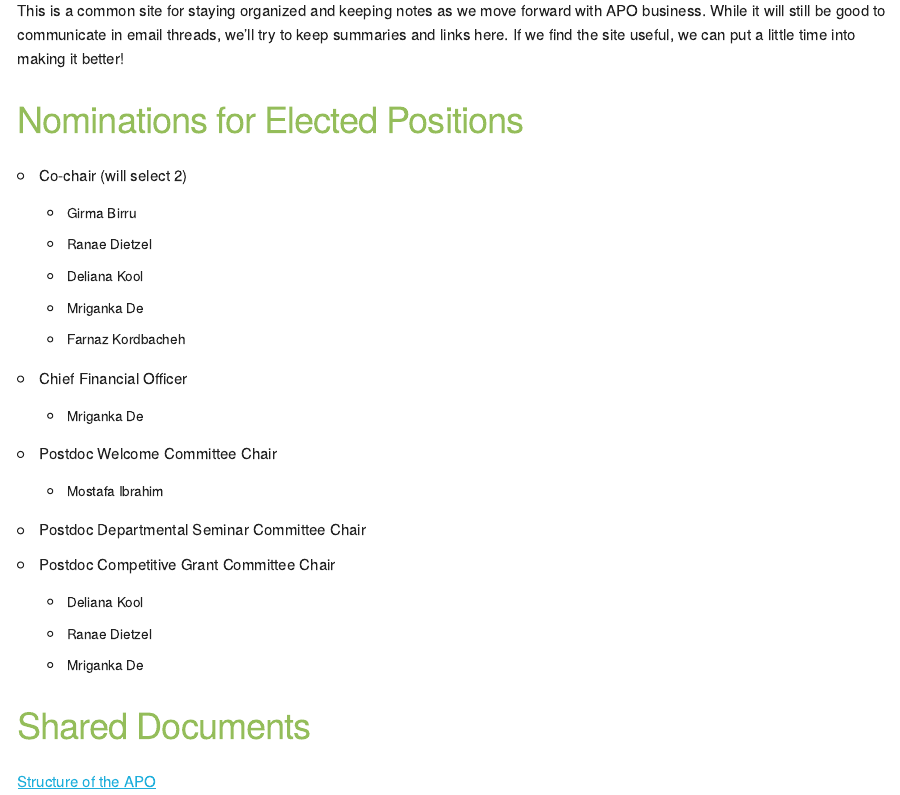
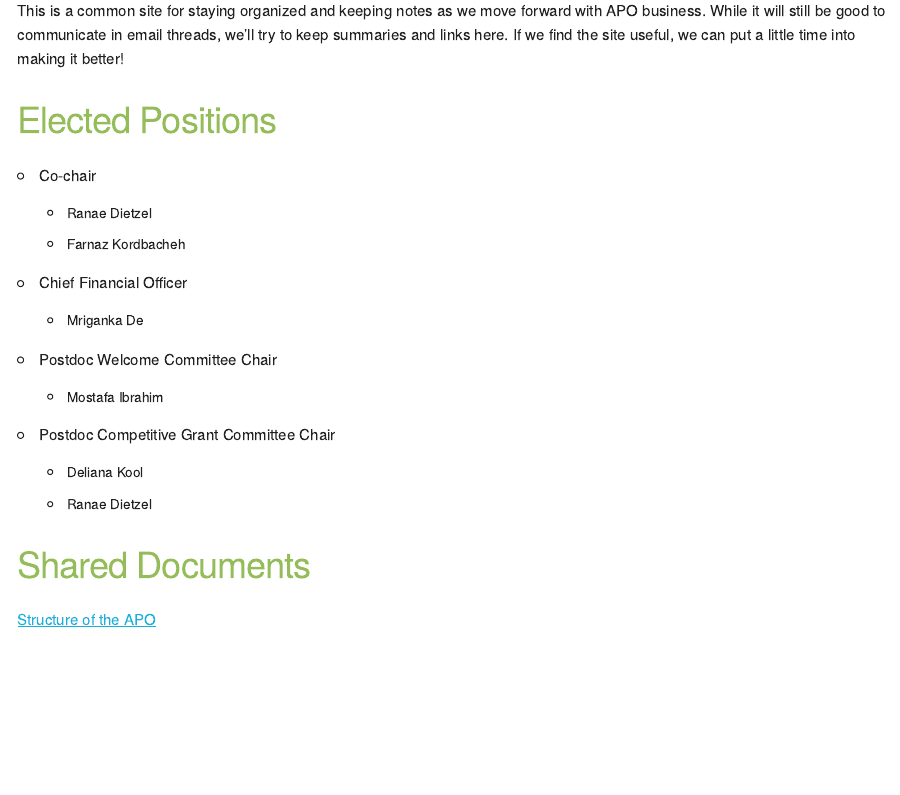
Before and after one commit to isu-apo/isu-apo.github.io, an R Markdown document (index.Rmd): the page in a window 1100 px wide, from 240 px down. The pictures show the output file index.html that the author committed with the source, opened offline.

Commit message:
Listed Officers

```diff
--- a/index.Rmd
+++ b/index.Rmd
@@ -4,22 +4,17 @@ output: markdowntemplates::skeleton
 ---
 This is a common site for staying organized and keeping notes as we move forward with APO business. While it will still be good to communicate in email threads, we'll try to keep summaries and links here. If we find the site useful, we can put a little time into making it better!
 
-###Nominations for Elected Positions
-  * Co-chair (will select 2)
-    + Girma Birru
-    + Ranae Dietzel
-    + Deliana Kool
-    + Mriganka De
-    + Farnaz Kordbacheh
+###Elected Positions
+  * Co-chair
+    +  Ranae Dietzel
+    +  Farnaz Kordbacheh
   * Chief Financial Officer
     + Mriganka De
   * Postdoc Welcome Committee Chair
     + Mostafa Ibrahim
-  * Postdoc Departmental Seminar Committee Chair
   * Postdoc Competitive Grant Committee Chair
     + Deliana Kool
     + Ranae Dietzel
-    + Mriganka De
 
 
 ### Shared Documents
```
Also changed, not shown: index.html.
